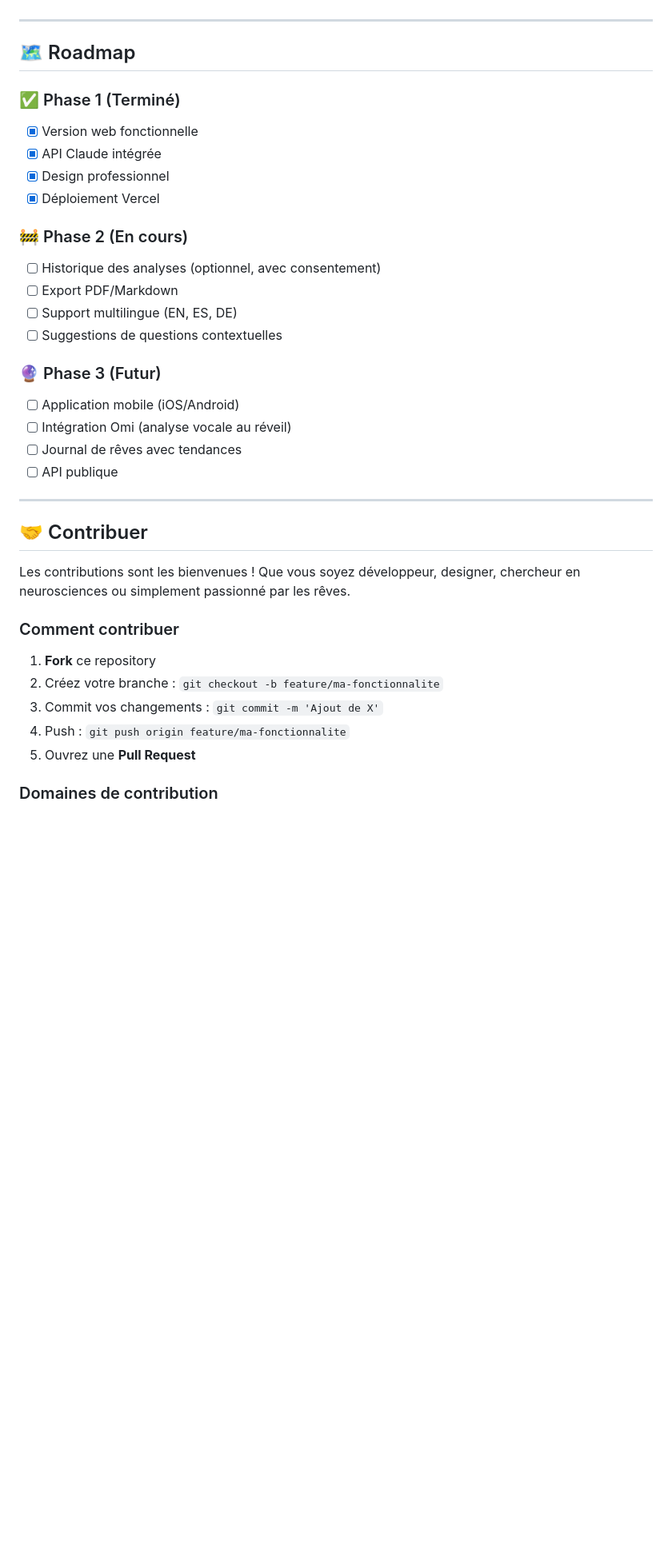
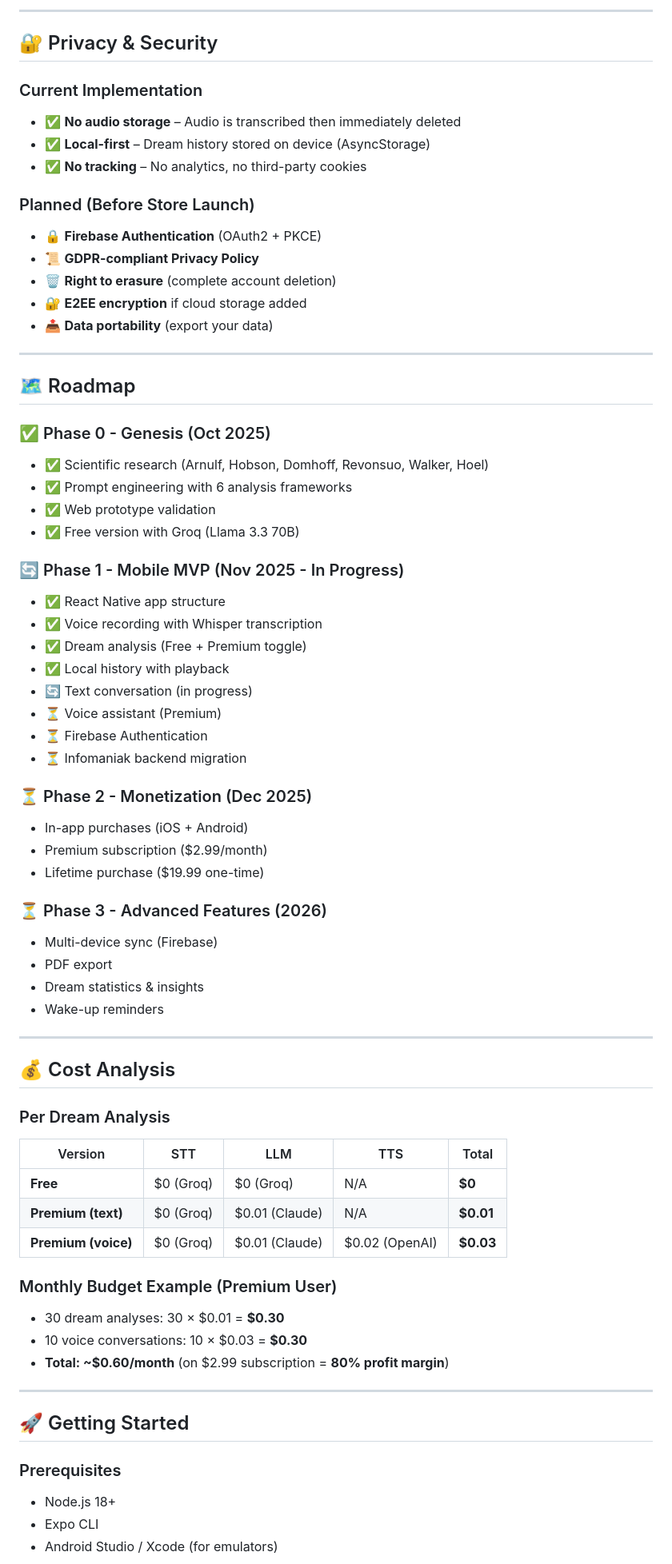
Before and after one commit to tm-ai0/noctaliae-web, a Markdown page: README.md, the part around the change printed below. Shown: that part at 80% size. Rendered like a GitHub page; blank space fills up the shorter version.

```diff
--- a/README.md
+++ b/README.md
@@ -91,38 +176,81 @@ Chaque analyse comprend :
+---
+
+## 🔐 Privacy & Security
+
+### Current Implementation
+
+- ✅ **No audio storage** – Audio is transcribed then immediately deleted
+- ✅ **Local-first** – Dream history stored on device (AsyncStorage)
+- ✅ **No tracking** – No analytics, no third-party cookies
+
+### Planned (Before Store Launch)
+
+- 🔒 **Firebase Authentication** (OAuth2 + PKCE)
+- 📜 **GDPR-compliant Privacy Policy**
+- 🗑️ **Right to erasure** (complete account deletion)
+- 🔐 **E2EE encryption** if cloud storage added
+- 📤 **Data portability** (export your data)
 
 ---
 
 ## 🗺️ Roadmap
 
-### ✅ Phase 1 (Terminé)
-- [x] Version web fonctionnelle
-- [x] API Claude intégrée
-- [x] Design professionnel
-- [x] Déploiement Vercel
+### ✅ Phase 0 - Genesis (Oct 2025)
 
-### 🚧 Phase 2 (En cours)
-- [ ] Historique des analyses (optionnel, avec consentement)
-- [ ] Export PDF/Markdown
-- [ ] Support multilingue (EN, ES, DE)
-- [ ] Suggestions de questions contextuelles
+- ✅ Scientific research (Arnulf, Hobson, Domhoff, Revonsuo, Walker, Hoel)
+- ✅ Prompt engineering with 6 analysis frameworks
+- ✅ Web prototype validation
+- ✅ Free version with Groq (Llama 3.3 70B)
 
-### 🔮 Phase 3 (Futur)
-- [ ] Application mobile (iOS/Android)
-- [ ] Intégration Omi (analyse vocale au réveil)
-- [ ] Journal de rêves avec tendances
-- [ ] API publique
+### 🔄 Phase 1 - Mobile MVP (Nov 2025 - In Progress)
+
+- ✅ React Native app structure
+- ✅ Voice recording with Whisper transcription
+- ✅ Dream analysis (Free + Premium toggle)
+- ✅ Local history with playback
+- 🔄 Text conversation (in progress)
+- ⏳ Voice assistant (Premium)
+- ⏳ Firebase Authentication
+- ⏳ Infomaniak backend migration
+
+### ⏳ Phase 2 - Monetization (Dec 2025)
+
+- In-app purchases (iOS + Android)
+- Premium subscription ($2.99/month)
+- Lifetime purchase ($19.99 one-time)
+
+### ⏳ Phase 3 - Advanced Features (2026)
+
+- Multi-device sync (Firebase)
+- PDF export
+- Dream statistics & insights
+- Wake-up reminders
 
 ---
 
-## 🤝 Contribuer
+## 💰 Cost Analysis
 
-Les contributions sont les bienvenues ! Que vous soyez développeur, designer, chercheur en neurosciences ou simplement passionné par les rêves.
+### Per Dream Analysis
 
-### Comment contribuer
+| Version | STT | LLM | TTS | Total |
+| --- | --- | --- | --- | --- |
+| **Free** | $0 (Groq) | $0 (Groq) | N/A | **$0** |
+| **Premium (text)** | $0 (Groq) | $0.01 (Claude) | N/A | **$0.01** |
+| **Premium (voice)** | $0 (Groq) | $0.01 (Claude) | $0.02 (OpenAI) | **$0.03** |
 
-1. **Fork** ce repository
-2. Créez votre branche : `git checkout -b feature/ma-fonctionnalite`
-3. Commit vos changements : `git commit -m 'Ajout de X'`
-4. Push : `git push origin feature/ma-fonctionnalite`
-5. Ouvrez une **Pull Request**
+### Monthly Budget Example (Premium User)
 
-### Domaines de contribution
+- 30 dream analyses: 30 × $0.01 = **$0.30**
+- 10 voice conversations: 10 × $0.03 = **$0.30**
+- **Total: ~$0.60/month** (on $2.99 subscription = **80% profit margin**)
+
+---
+
+## 🚀 Getting Started
+
+### Prerequisites
+
+- Node.js 18+
+- Expo CLI
+- Android Studio / Xcode (for emulators)
+
```
Also changed, not shown: other parts of README.md (+232 -82 lines).
